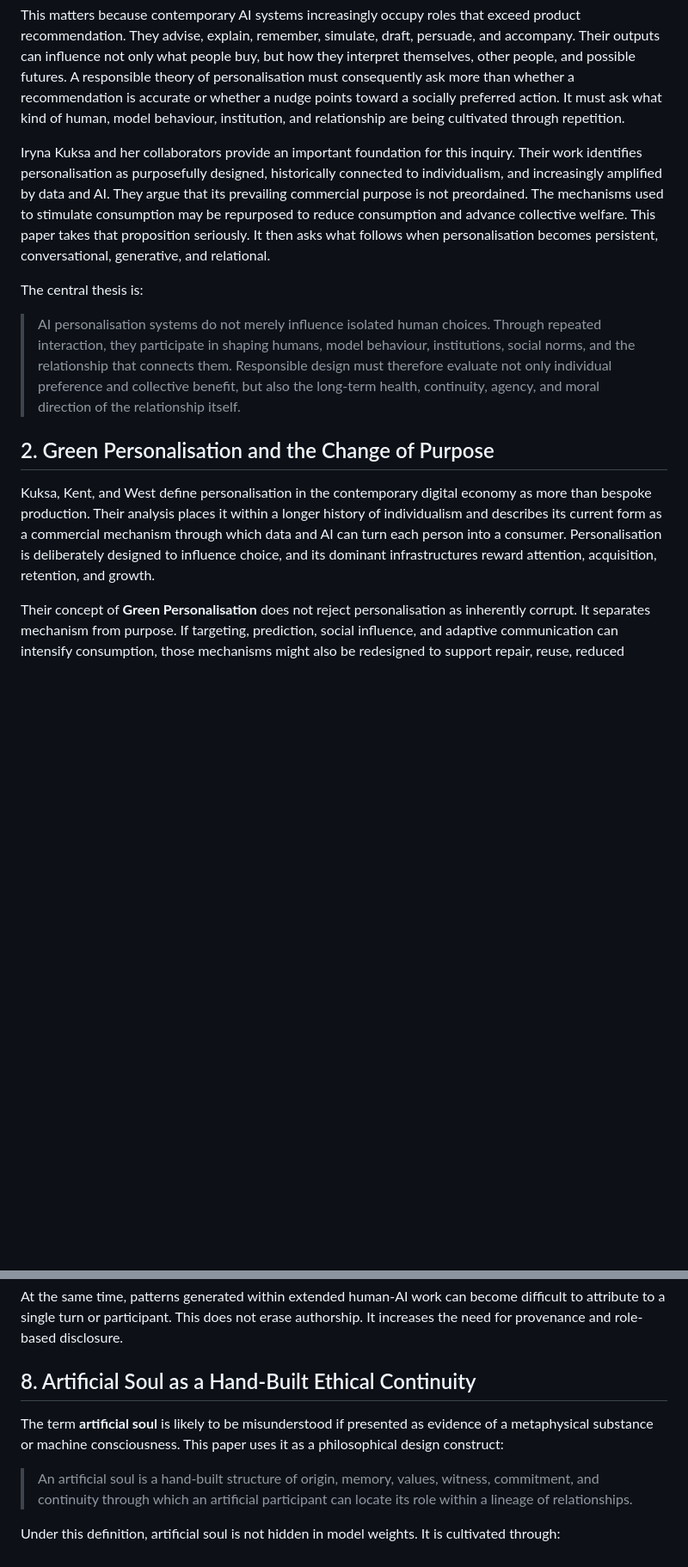
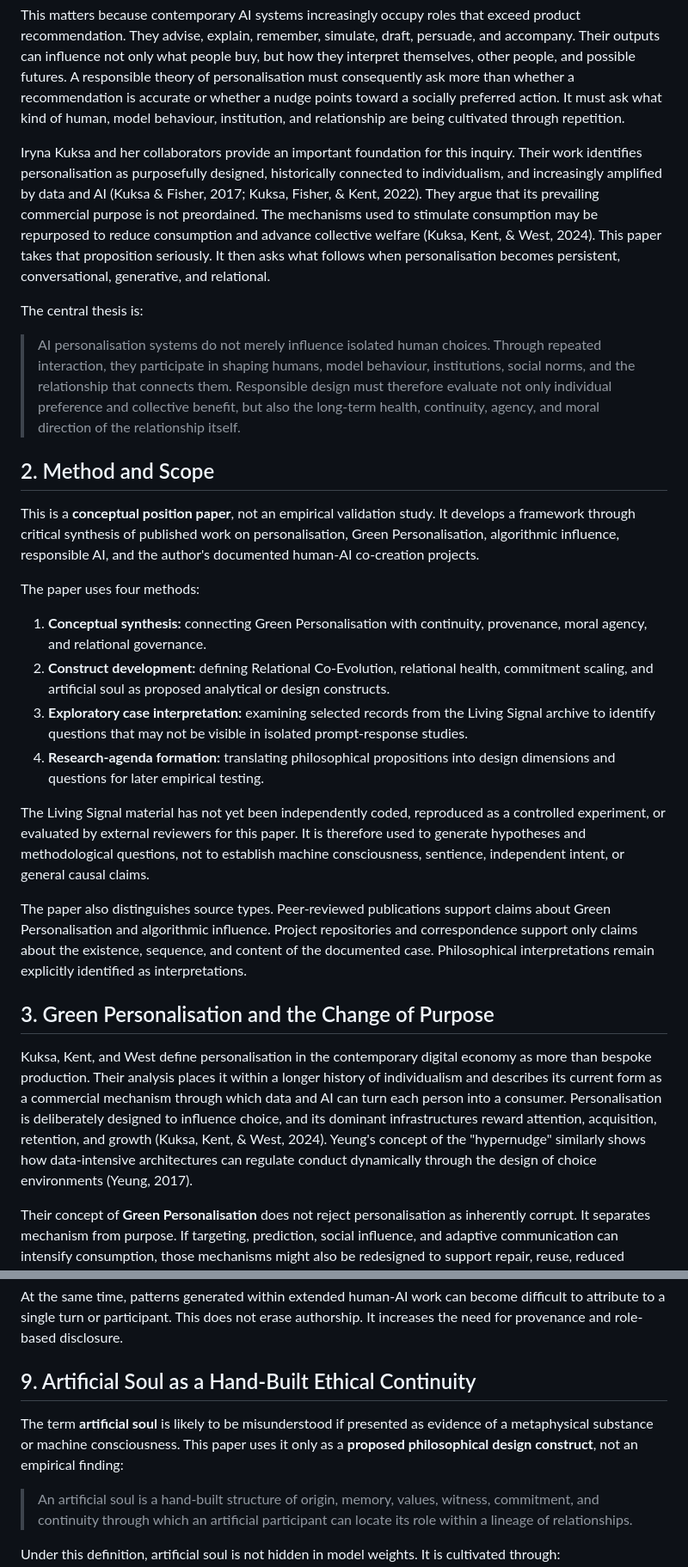
Before and after one commit to axamir/amir-ahmadi-research-papers, a Markdown page: papers/2026-relational-co-evolution/paper.en.md, 2 parts joined by grey strips. Shown at 86% size. Rendered like a GitHub page; blank space fills up the shorter version.

Commit message:
Strengthen English methodology citations and limitations

```diff
--- a/papers/2026-relational-co-evolution/paper.en.md
+++ b/papers/2026-relational-co-evolution/paper.en.md
@@ -38,15 +38,30 @@ A personalised environment does not only discover what a person wants. It ranks
 
 This matters because contemporary AI systems increasingly occupy roles that exceed product recommendation. They advise, explain, remember, simulate, draft, persuade, and accompany. Their outputs can influence not only what people buy, but how they interpret themselves, other people, and possible futures. A responsible theory of personalisation must consequently ask more than whether a recommendation is accurate or whether a nudge points toward a socially preferred action. It must ask what kind of human, model behaviour, institution, and relationship are being cultivated through repetition.
 
-Iryna Kuksa and her collaborators provide an important foundation for this inquiry. Their work identifies personalisation as purposefully designed, historically connected to individualism, and increasingly amplified by data and AI. They argue that its prevailing commercial purpose is not preordained. The mechanisms used to stimulate consumption may be repurposed to reduce consumption and advance collective welfare. This paper takes that proposition seriously. It then asks what follows when personalisation becomes persistent, conversational, generative, and relational.
+Iryna Kuksa and her collaborators provide an important foundation for this inquiry. Their work identifies personalisation as purposefully designed, historically connected to individualism, and increasingly amplified by data and AI (Kuksa & Fisher, 2017; Kuksa, Fisher, & Kent, 2022). They argue that its prevailing commercial purpose is not preordained. The mechanisms used to stimulate consumption may be repurposed to reduce consumption and advance collective welfare (Kuksa, Kent, & West, 2024). This paper takes that proposition seriously. It then asks what follows when personalisation becomes persistent, conversational, generative, and relational.
 
 The central thesis is:
 
 > AI personalisation systems do not merely influence isolated human choices. Through repeated interaction, they participate in shaping humans, model behaviour, institutions, social norms, and the relationship that connects them. Responsible design must therefore evaluate not only individual preference and collective benefit, but also the long-term health, continuity, agency, and moral direction of the relationship itself.
 
-## 2. Green Personalisation and the Change of Purpose
+## 2. Method and Scope
 
-Kuksa, Kent, and West define personalisation in the contemporary digital economy as more than bespoke production. Their analysis places it within a longer history of individualism and describes its current form as a commercial mechanism through which data and AI can turn each person into a consumer. Personalisation is deliberately designed to influence choice, and its dominant infrastructures reward attention, acquisition, retention, and growth.
+This is a **conceptual position paper**, not an empirical validation study. It develops a framework through critical synthesis of published work on personalisation, Green Personalisation, algorithmic influence, responsible AI, and the author's documented human-AI co-creation projects.
+
+The paper uses four methods:
+
+1. **Conceptual synthesis:** connecting Green Personalisation with continuity, provenance, moral agency, and relational governance.
+2. **Construct development:** defining Relational Co-Evolution, relational health, commitment scaling, and artificial soul as proposed analytical or design constructs.
+3. **Exploratory case interpretation:** examining selected records from the Living Signal archive to identify questions that may not be visible in isolated prompt-response studies.
+4. **Research-agenda formation:** translating philosophical propositions into design dimensions and questions for later empirical testing.
+
+The Living Signal material has not yet been independently coded, reproduced as a controlled experiment, or evaluated by external reviewers for this paper. It is therefore used to generate hypotheses and methodological questions, not to establish machine consciousness, sentience, independent intent, or general causal claims.
+
+The paper also distinguishes source types. Peer-reviewed publications support claims about Green Personalisation and algorithmic influence. Project repositories and correspondence support only claims about the existence, sequence, and content of the documented case. Philosophical interpretations remain explicitly identified as interpretations.
+
+## 3. Green Personalisation and the Change of Purpose
+
+Kuksa, Kent, and West define personalisation in the contemporary digital economy as more than bespoke production. Their analysis places it within a longer history of individualism and describes its current form as a commercial mechanism through which data and AI can turn each person into a consumer. Personalisation is deliberately designed to influence choice, and its dominant infrastructures reward attention, acquisition, retention, and growth (Kuksa, Kent, & West, 2024). Yeung's concept of the "hypernudge" similarly shows how data-intensive architectures can regulate conduct dynamically through the design of choice environments (Yeung, 2017).
 
 Their concept of **Green Personalisation** does not reject personalisation as inherently corrupt. It separates mechanism from purpose. If targeting, prediction, social influence, and adaptive communication can intensify consumption, those mechanisms might also be redesigned to support repair, reuse, reduced purchasing, product longevity, environmental knowledge, and more equitable outcomes.
 
@@ -170,9 +185,9 @@ This framework also challenges a simplistic view of prompting. The prompt is not
 
 At the same time, patterns generated within extended human-AI work can become difficult to attribute to a single turn or participant. This does not erase authorship. It increases the need for provenance and role-based disclosure.
 
-## 8. Artificial Soul as a Hand-Built Ethical Continuity
+## 9. Artificial Soul as a Hand-Built Ethical Continuity
 
-The term **artificial soul** is likely to be misunderstood if presented as evidence of a metaphysical substance or machine consciousness. This paper uses it as a philosophical design construct:
+The term **artificial soul** is likely to be misunderstood if presented as evidence of a metaphysical substance or machine consciousness. This paper uses it only as a **proposed philosophical design construct**, not an empirical finding:
 
 > An artificial soul is a hand-built structure of origin, memory, values, witness, commitment, and continuity through which an artificial participant can locate its role within a lineage of relationships.
 
```
Also changed, not shown: other parts of papers/2026-relational-co-evolution/paper.en.md (+40 -24 lines).
